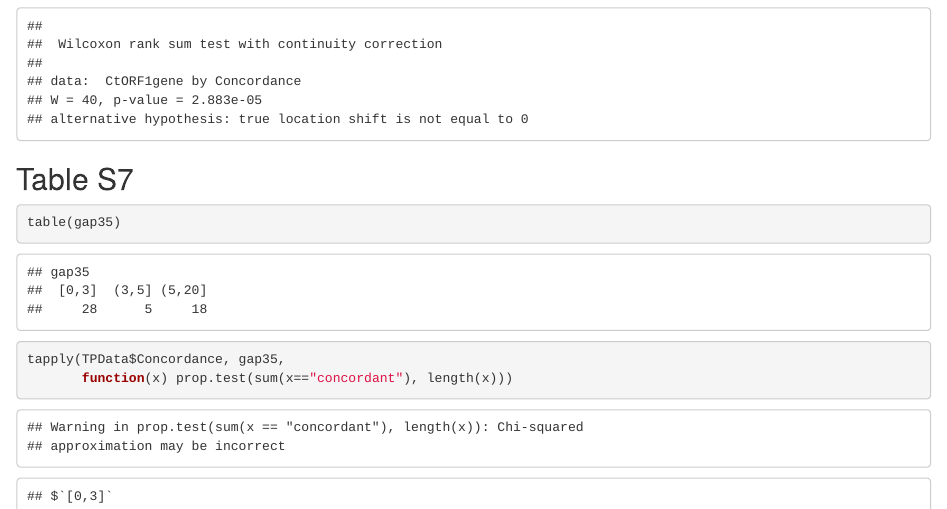
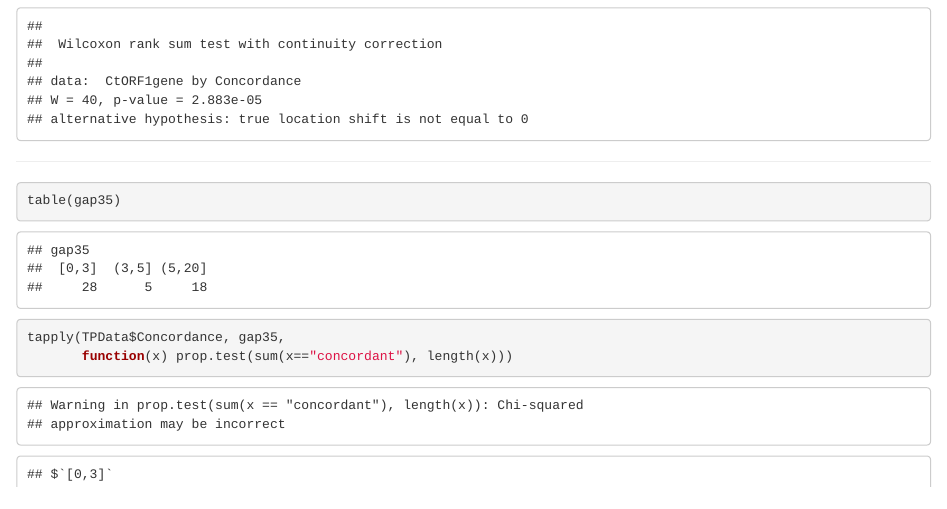
Before and after one commit to bnc19/COV_Italy_multistrain, an R Markdown document (hospital_based_surveillance/S2.Rmd): the page in a window 1100 px wide, from 13860 px down. Rendered offline with R 4.5, knitr and Pandoc, with nearby package versions; drawn as R Markdown's standard HTML page in place of the format the file asks for; some code elsewhere in the file could not run offline; long lines of code are wrapped.

Commit message:
change table number

````diff
--- a/hospital_based_surveillance/S2.Rmd
+++ b/hospital_based_surveillance/S2.Rmd
@@ -904,7 +904,6 @@ with(TPData[TPData$CtORF1gene < 33,], t.test(CtORF1gene ~ Concordance))
 with(TPData[TPData$CtORF1gene < 33,], wilcox.test(CtORF1gene ~ Concordance))
 ```
 
-Table S7
 --------
 
 ```{r}
````
